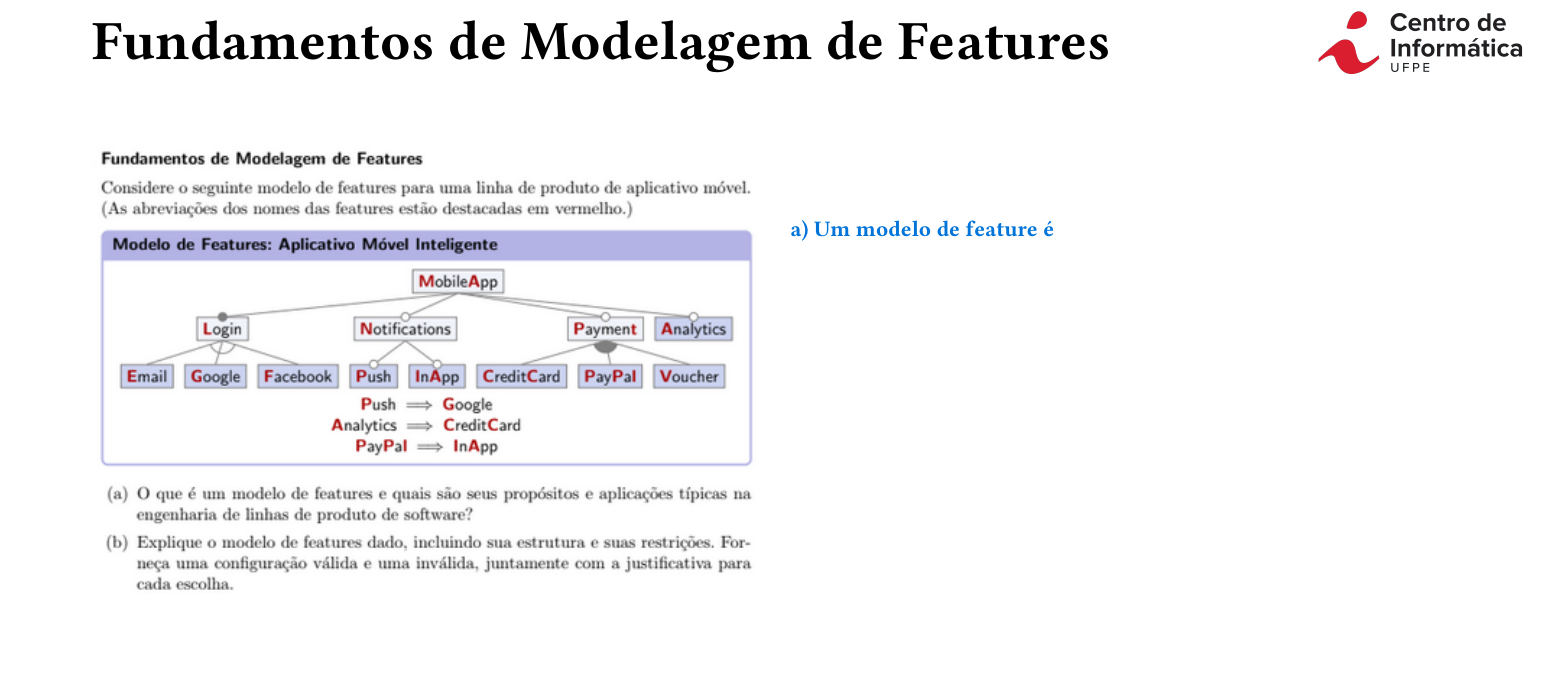
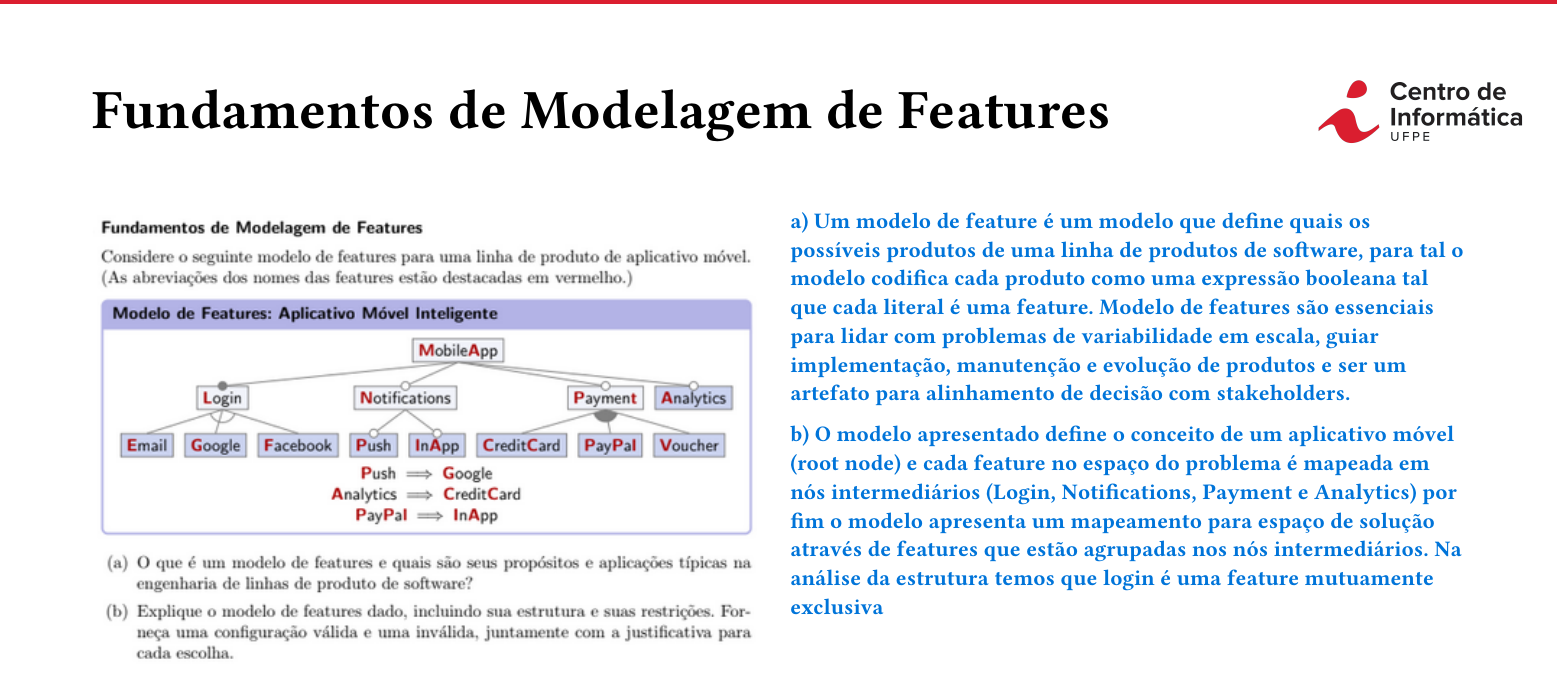
Before and after one commit to EGmux/IN1046---T-picos-Avan-ados-em-Linguagens-de-Programa-o-2-2026.1, a Typst document (slides.typ): part of page 3 of 3, cut so that both start at the same text, the shorter picture padded with empty space. The pictures show the PDF file slides.pdf that the author committed with the source.

Commit message:
feat: wip

```diff
--- a/slides.typ
+++ b/slides.typ
@@ -34,7 +34,13 @@
     #v(0.25fr)
 
     #text(12pt, fill: blue,weight: "bold")[
-      a) Um modelo de feature é
+      a) Um modelo de feature é um modelo que define quais os possíveis produtos de uma linha de produtos de software, para tal o modelo codifica cada produto como uma expressão booleana tal que cada literal é uma feature.
+      Modelo de features são essenciais para lidar com problemas de variabilidade em escala, guiar implementação, manutenção e evolução de produtos e ser um artefato para alinhamento de decisão com stakeholders.
+    ]
+
+    #text(12pt, fill: blue,weight: "bold")[
+      b) O modelo apresentado define o conceito de um aplicativo móvel (root node) e cada feature no espaço do problema é mapeada em nós intermediários (Login, Notifications, Payment e Analytics) por fim o modelo apresenta um mapeamento para espaço de solução através de features que estão agrupadas nos nós intermediários.
+      Na análise da estrutura temos que login é uma feature mutuamente exclusiva
     ]
     #v(1fr)
   ]
```
Also changed, not shown: slides.pdf.
